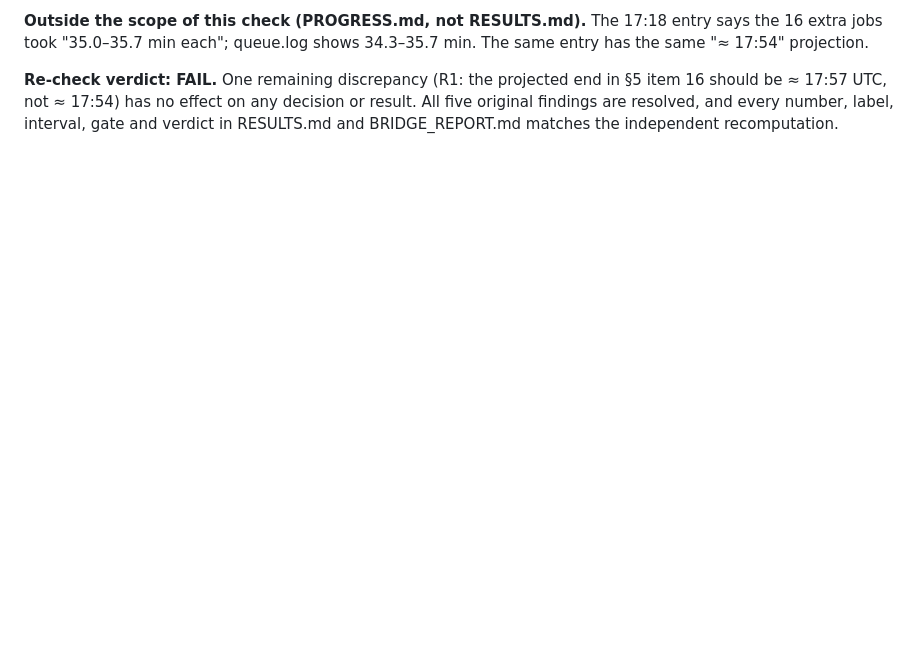
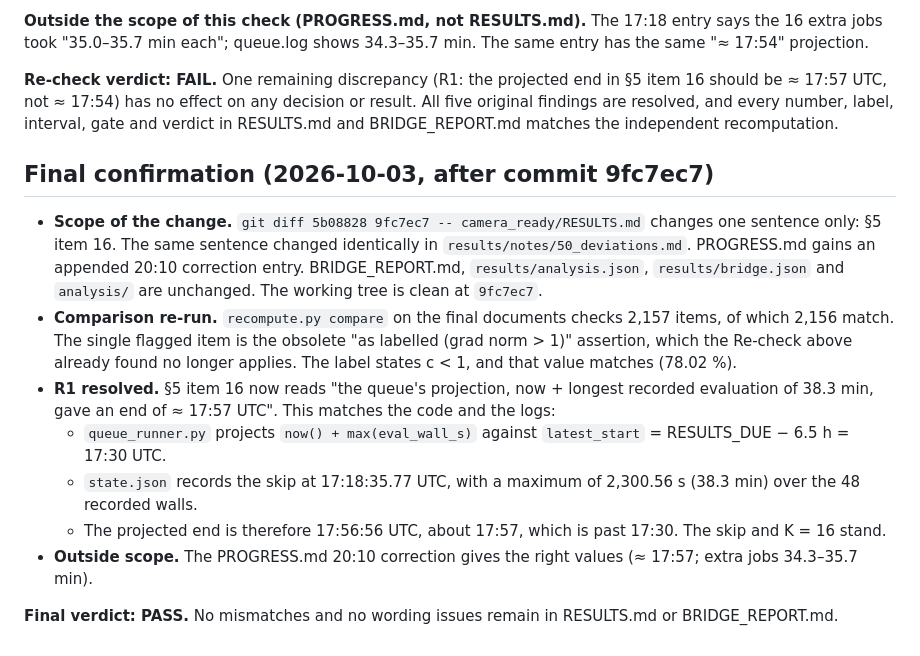
Before and after one commit to UnitedSnakes/rlvr_behavior_probe_runpod, a Markdown page: camera_ready/FACTCHECK.md, the part around the change. GitHub-like rendering; blank space fills up the shorter version.

Commit message:
camera-ready: fact-check final confirmation PASS; instance marked ready to release
Co-Authored-By: Claude Opus 5.5 <noreply@anthropic.com>

```diff
--- a/camera_ready/FACTCHECK.md
+++ b/camera_ready/FACTCHECK.md
@@ -225,3 +225,15 @@ Every primary-cell number, wording label, bridge statistic, gate and verdict, ma
 **Outside the scope of this check (PROGRESS.md, not RESULTS.md).** The 17:18 entry says the 16 extra jobs took "35.0–35.7 min each"; queue.log shows 34.3–35.7 min. The same entry has the same "≈ 17:54" projection.
 
 **Re-check verdict: FAIL.** One remaining discrepancy (R1: the projected end in §5 item 16 should be ≈ 17:57 UTC, not ≈ 17:54) has no effect on any decision or result. All five original findings are resolved, and every number, label, interval, gate and verdict in RESULTS.md and BRIDGE_REPORT.md matches the independent recomputation.
+
+## Final confirmation (2026-10-03, after commit 9fc7ec7)
+
+- **Scope of the change.** `git diff 5b08828 9fc7ec7 -- camera_ready/RESULTS.md` changes one sentence only: §5 item 16. The same sentence changed identically in `results/notes/50_deviations.md`. PROGRESS.md gains an appended 20:10 correction entry. BRIDGE_REPORT.md, `results/analysis.json`, `results/bridge.json` and `analysis/` are unchanged. The working tree is clean at `9fc7ec7`.
+- **Comparison re-run.** `recompute.py compare` on the final documents checks 2,157 items, of which 2,156 match. The single flagged item is the obsolete "as labelled (grad norm > 1)" assertion, which the Re-check above already found no longer applies. The label states c < 1, and that value matches (78.02 %).
+- **R1 resolved.** §5 item 16 now reads "the queue's projection, now + longest recorded evaluation of 38.3 min, gave an end of ≈ 17:57 UTC". This matches the code and the logs:
+  - `queue_runner.py` projects `now() + max(eval_wall_s)` against `latest_start` = RESULTS_DUE − 6.5 h = 17:30 UTC.
+  - `state.json` records the skip at 17:18:35.77 UTC, with a maximum of 2,300.56 s (38.3 min) over the 48 recorded walls.
+  - The projected end is therefore 17:56:56 UTC, about 17:57, which is past 17:30. The skip and K = 16 stand.
+- **Outside scope.** The PROGRESS.md 20:10 correction gives the right values (≈ 17:57; extra jobs 34.3–35.7 min).
+
+**Final verdict: PASS.** No mismatches and no wording issues remain in RESULTS.md or BRIDGE_REPORT.md.
```
Also changed, not shown: camera_ready/PROGRESS.md (+2 -0 lines).
